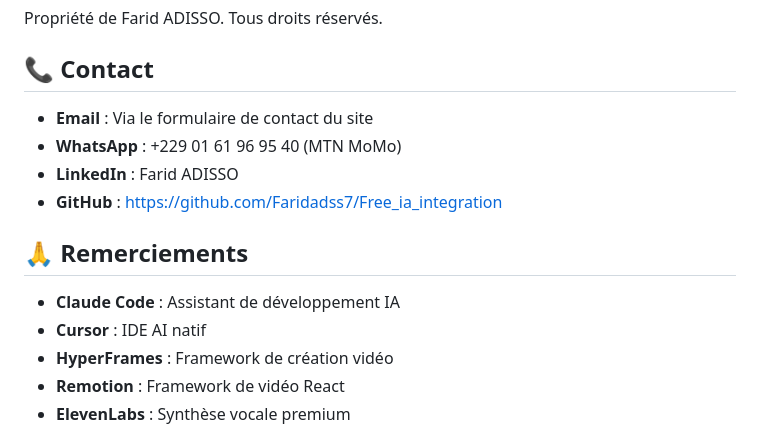
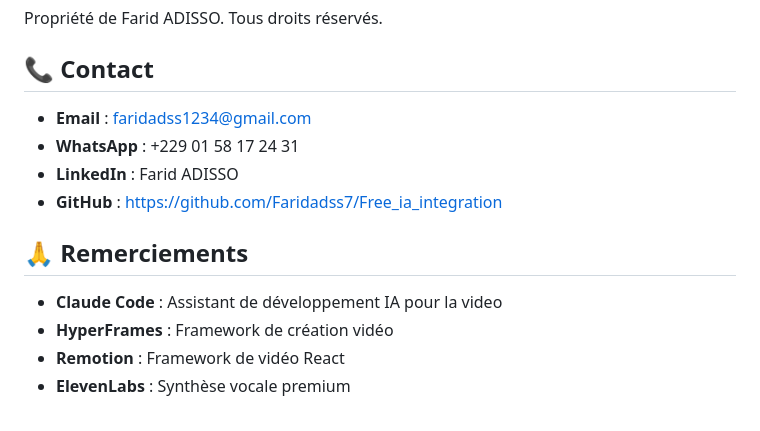
Before and after one commit to Faridadss7/Free_ia_integration, a Markdown page: README.md, the part around the change. Rendered like a GitHub page.

Commit message:
Revise contact details and acknowledgments
Updated contact information and acknowledgments in README.

```diff
--- a/README.md
+++ b/README.md
@@ -224,15 +224,14 @@ Propriété de Farid ADISSO. Tous droits réservés.
 
 ## 📞 Contact
 
-- **Email** : Via le formulaire de contact du site
-- **WhatsApp** : +229 01 61 96 95 40 (MTN MoMo)
+- **Email** : faridadss1234@gmail.com
+- **WhatsApp** : +229 01 58 17 24 31
 - **LinkedIn** : Farid ADISSO
 - **GitHub** : https://github.com/Faridadss7/Free_ia_integration
 
 ## 🙏 Remerciements
 
-- **Claude Code** : Assistant de développement IA
-- **Cursor** : IDE AI natif
+- **Claude Code** : Assistant de développement IA pour la video
 - **HyperFrames** : Framework de création vidéo
 - **Remotion** : Framework de vidéo React
 - **ElevenLabs** : Synthèse vocale premium
```
